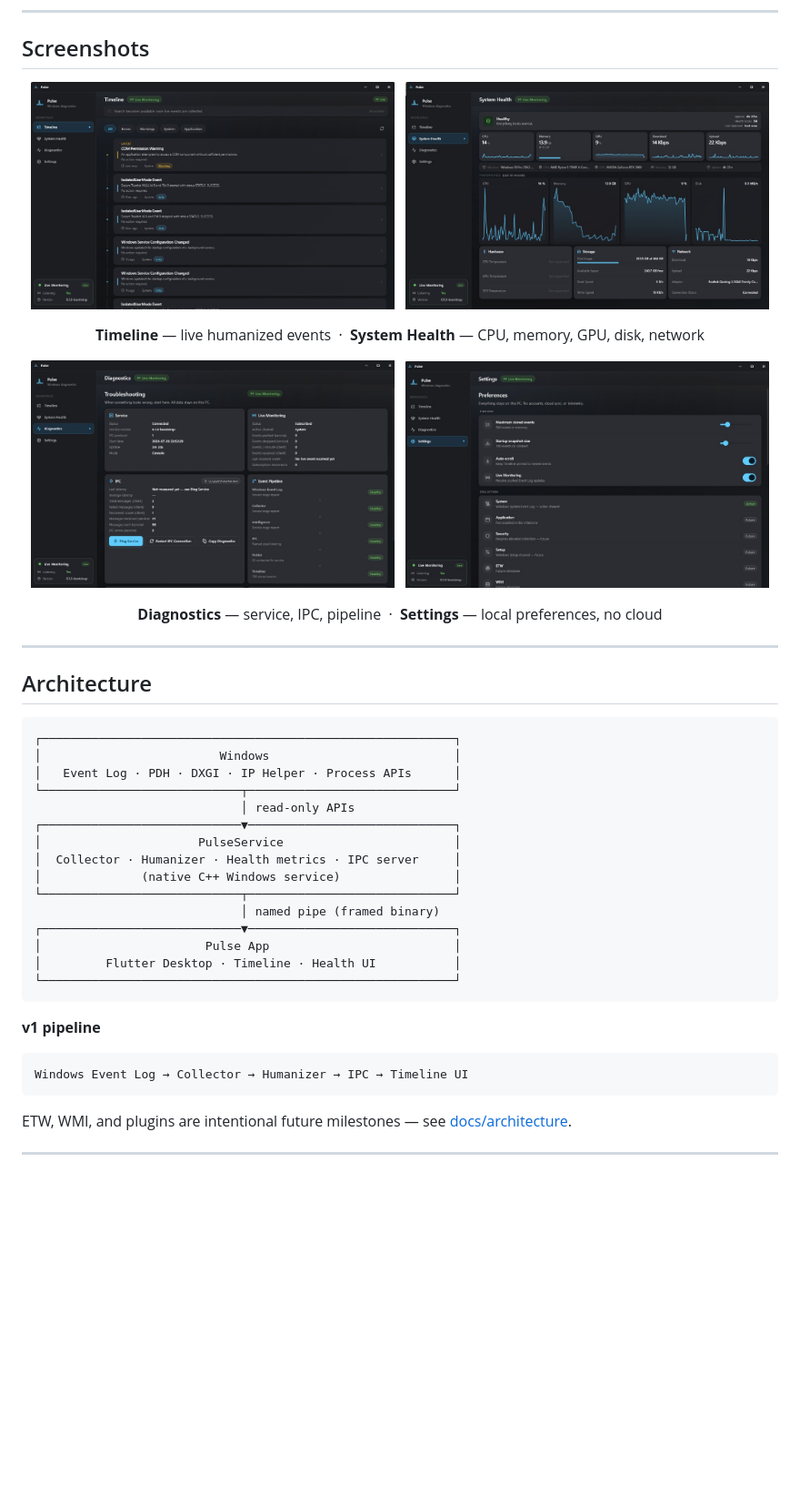
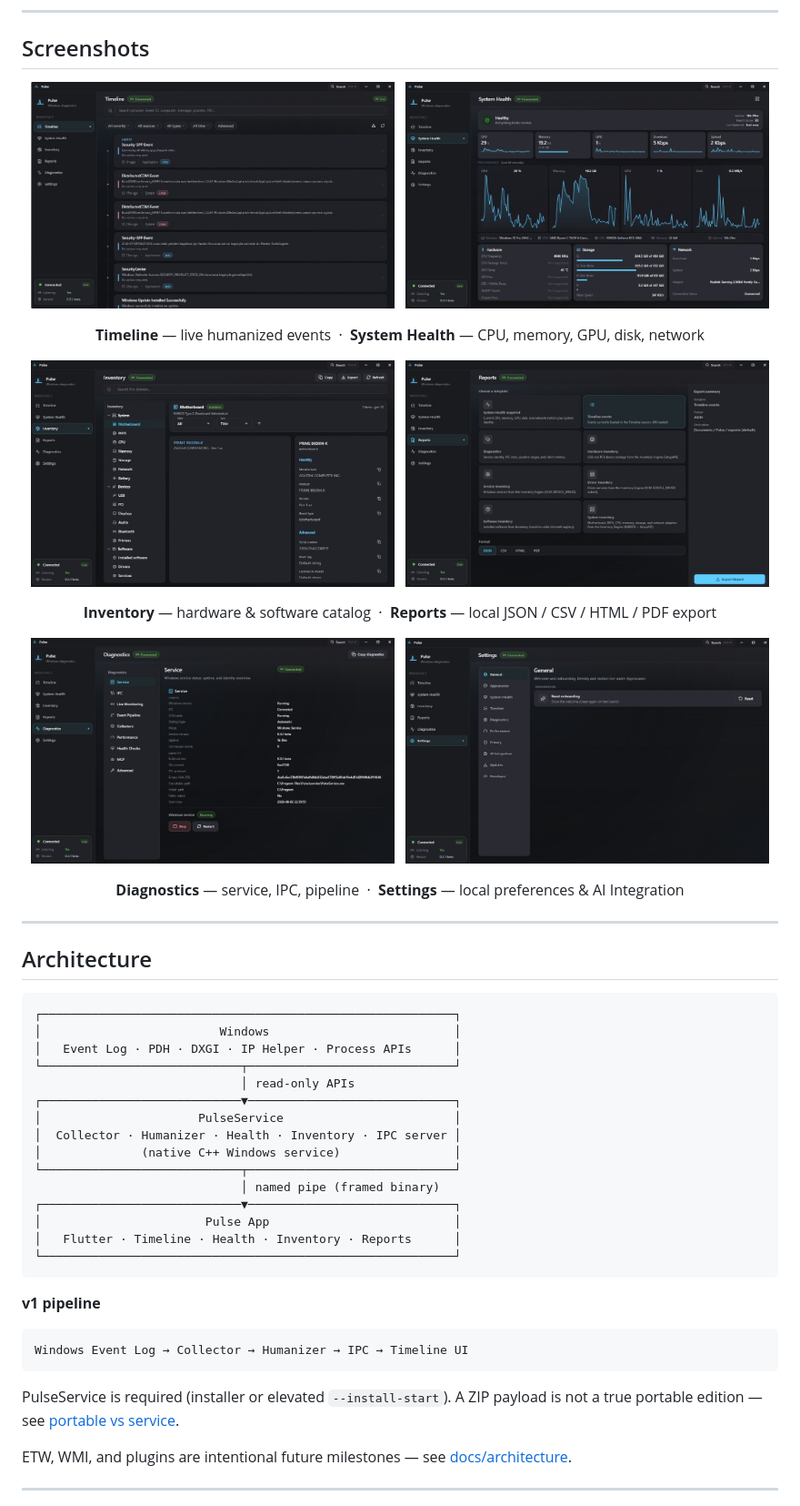
Before and after one commit to Regncreative/Pulse, a Markdown page: README.md, the part around one of its changes. Shown at 91% size. Drawn GitHub-style; pictures changed too: docs/readme/diagnostics.png, docs/readme/inventory.png (added), docs/readme/reports.png (added); blank space fills up the shorter version.

Commit message:
docs: refresh README screenshots and product overview
Replace gallery images with current UI and document Inventory, Reports, and MCP.

Co-authored-by: Cursor <cursoragent@cursor.com>

````diff
--- a/README.md
+++ b/README.md
@@ -98,6 +112,17 @@ Designed to feel like a built-in Windows 11 utility (Fluent Design, Mica, dark-f
 </p>
 
 <p align="center">
+  <img src="docs/readme/inventory.png" alt="Inventory" width="48%" />
+  &nbsp;
+  <img src="docs/readme/reports.png" alt="Reports" width="48%" />
+</p>
+
+<p align="center">
+  <strong>Inventory</strong> — hardware & software catalog &nbsp;·&nbsp;
+  <strong>Reports</strong> — local JSON / CSV / HTML / PDF export
+</p>
+
+<p align="center">
   <img src="docs/readme/diagnostics.png" alt="Diagnostics" width="48%" />
   &nbsp;
   <img src="docs/readme/settings.png" alt="Settings" width="48%" />
@@ -105,7 +130,7 @@ Designed to feel like a built-in Windows 11 utility (Fluent Design, Mica, dark-f
 
 <p align="center">
   <strong>Diagnostics</strong> — service, IPC, pipeline &nbsp;·&nbsp;
-  <strong>Settings</strong> — local preferences, no cloud
+  <strong>Settings</strong> — local preferences &amp; AI Integration
 </p>
 
 ---
@@ -120,13 +145,13 @@ Designed to feel like a built-in Windows 11 utility (Fluent Design, Mica, dark-f
                              │ read-only APIs
 ┌────────────────────────────▼─────────────────────────────┐
 │                      PulseService                        │
-│  Collector · Humanizer · Health metrics · IPC server     │
+│  Collector · Humanizer · Health · Inventory · IPC server │
 │              (native C++ Windows service)                │
 └────────────────────────────┬─────────────────────────────┘
                              │ named pipe (framed binary)
 ┌────────────────────────────▼─────────────────────────────┐
 │                       Pulse App                          │
-│         Flutter Desktop · Timeline · Health UI           │
+│   Flutter · Timeline · Health · Inventory · Reports      │
 └──────────────────────────────────────────────────────────┘
 ```
 
@@ -135,6 +160,8 @@ Designed to feel like a built-in Windows 11 utility (Fluent Design, Mica, dark-f
 ```
 Windows Event Log → Collector → Humanizer → IPC → Timeline UI
 ```
+
+PulseService is required (installer or elevated `--install-start`). A ZIP payload is not a true portable edition — see [portable vs service](docs/architecture/40-portable-vs-service.md).
 
 ETW, WMI, and plugins are intentional future milestones — see [docs/architecture](docs/architecture/README.md).
 
````
Also changed, not shown: other parts of README.md (+40 -19 lines).
